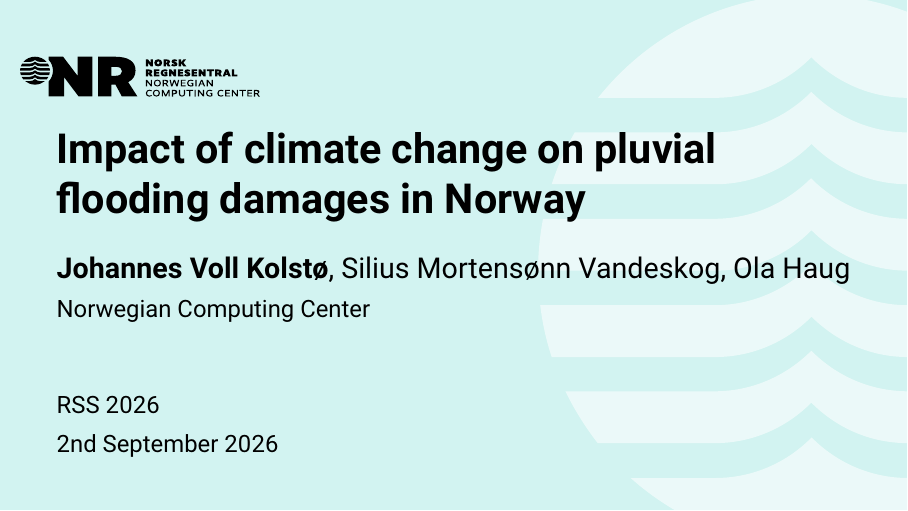
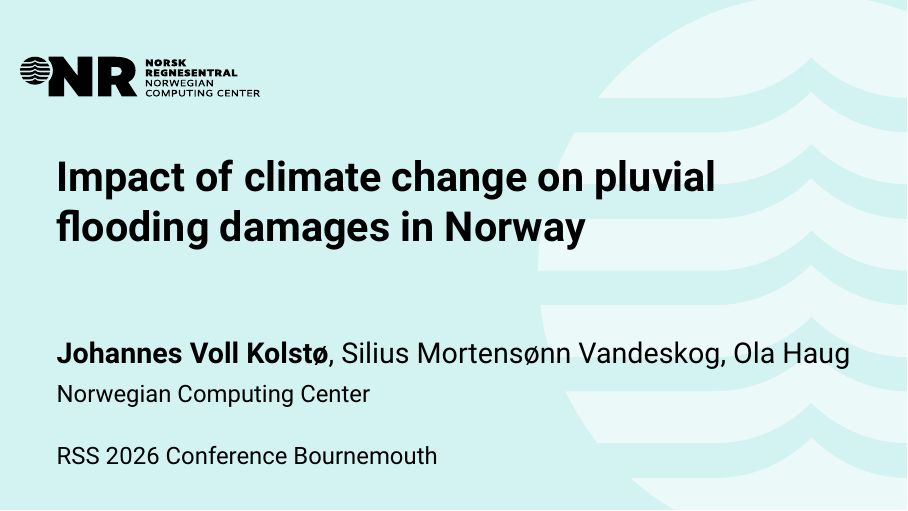
Before and after one commit to johannvk/RSS-2026-Vannskader-presentation, LaTeX slides (nr-presentation.tex): page 1 of 27. Compiled offline with pdfLaTeX.

Commit message:
Improve layout of presentation header frame.

```diff
--- a/nr-presentation.tex
+++ b/nr-presentation.tex
@@ -9,6 +9,7 @@
 \usepackage{paralist}
 \usepackage{caption}
 \usepackage[british]{babel}
+\usepackage{csquotes}
 \usepackage[backend=biber,style=authoryear,maxbibnames=1]{biblatex}
 \addbibresource{ref.bib}
 \renewcommand*{\footnoterule}{}
@@ -101,16 +102,16 @@
 {
   \usebackgroundtemplate{\includegraphics[width=1\paperwidth]{backgrounds/nr1.pdf}}
   \begin{frame}
-    \vspace{1.8cm}
+    \vspace{2.3cm}
     \Large \textbf{Impact of climate change on pluvial flooding
     damages in Norway} \\
-    \vspace{0.55cm}
+    \vspace{1.55cm}
     \normalsize \textbf{Johannes Voll Kolstø}, Silius Mortensønn
     Vandeskog, Ola Haug\\[0.2cm]
     \small Norwegian Computing Center\\
-    \vspace{1.2cm}
-    \small RSS 2026\\[0.2cm]
-    \small \today
+    \vspace{0.6cm}
+    \small RSS 2026 Conference Bournemouth\\[0.2cm]
+    % \small \today
   \end{frame}
 }
 
```
